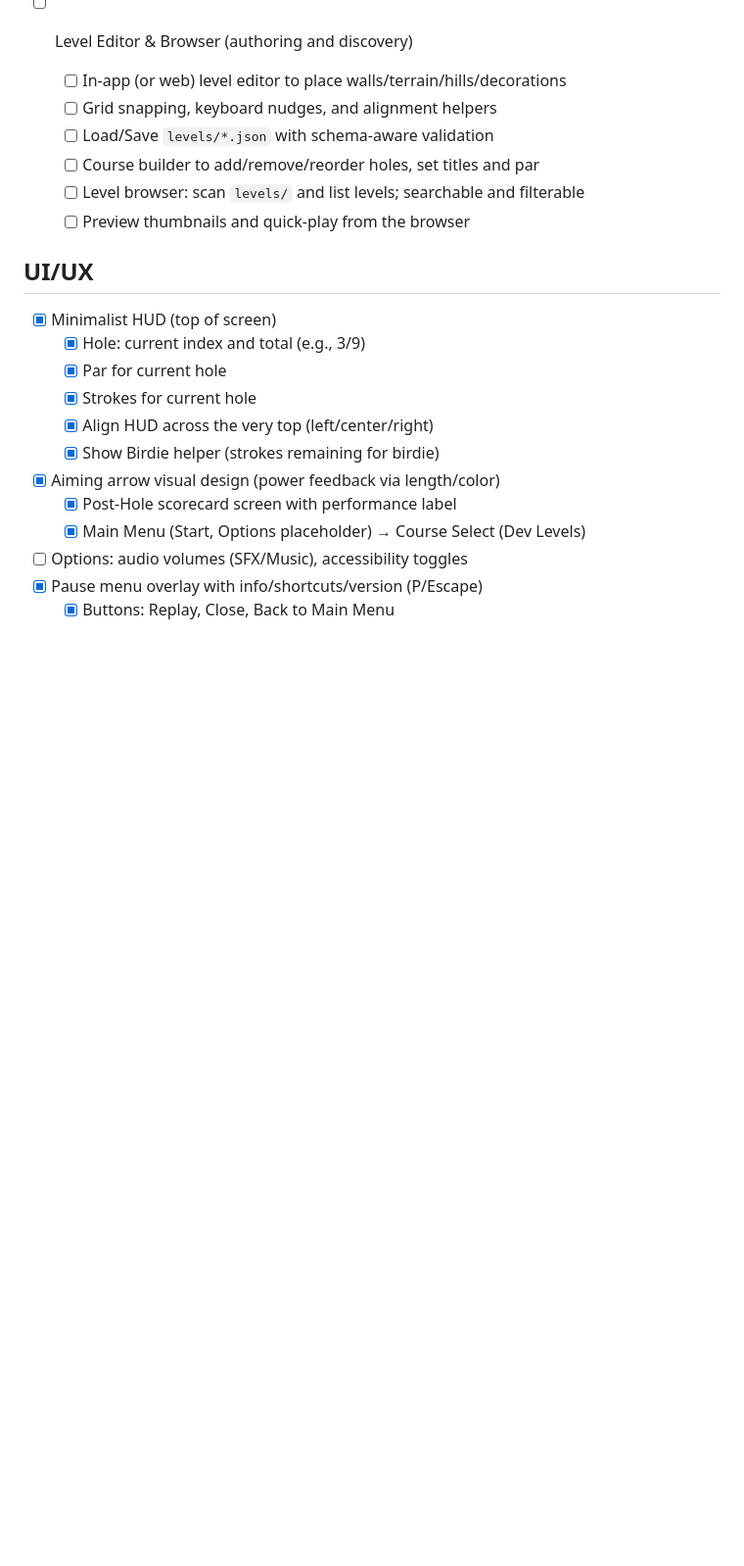
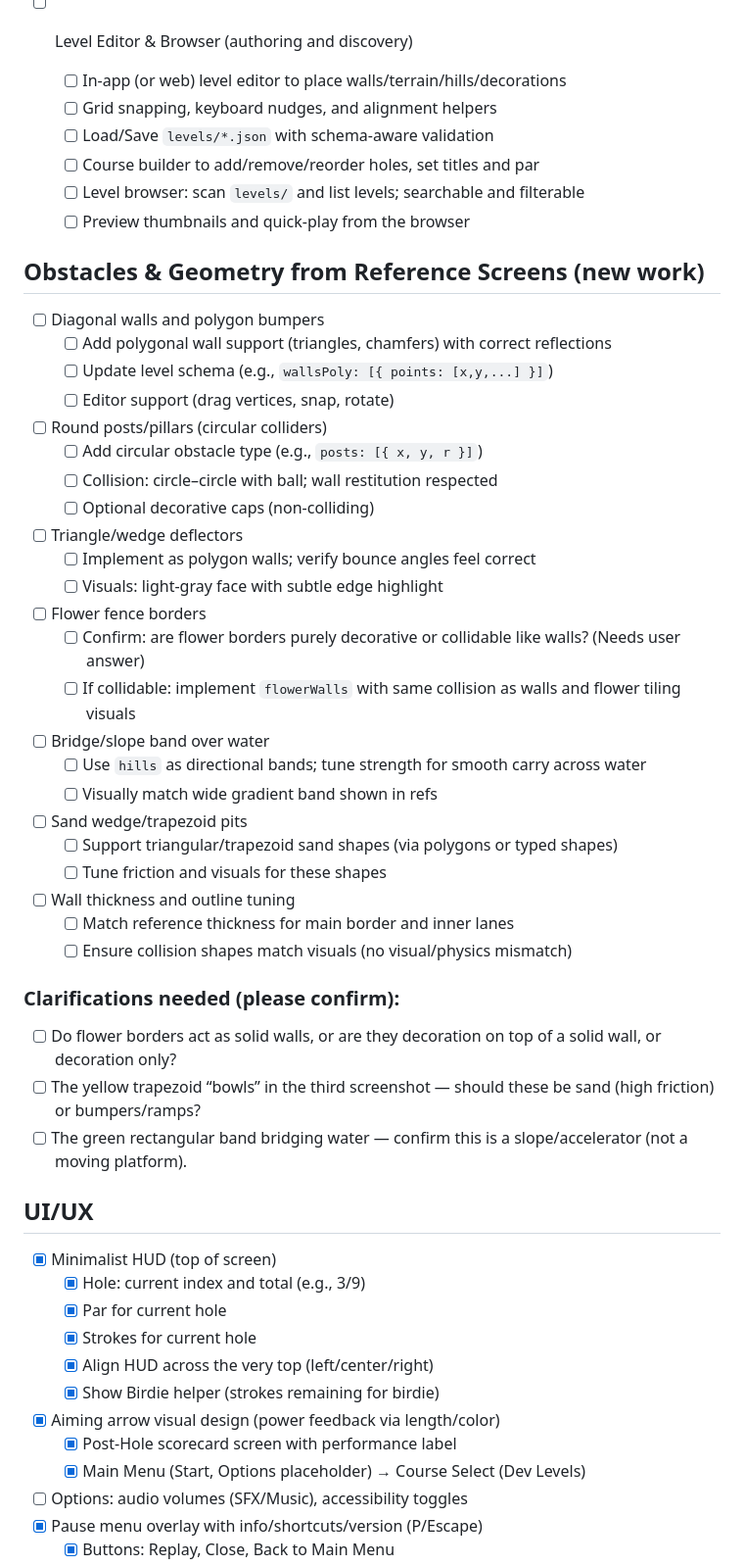
Before and after one commit to noodlesx127/Vector-Putt, a Markdown page: TODO.md, the part around the change. Shown: that part at 98% size. Drawn GitHub-style; blank space fills up the shorter version.

Commit message:
docs: add Obstacles & Geometry from reference (polygons, posts, wedges, flower fences, bridge slopes) and clarifications needed

```diff
--- a/TODO.md
+++ b/TODO.md
@@ -88,6 +88,36 @@ Notes:
   - [ ] Course builder to add/remove/reorder holes, set titles and par
   - [ ] Level browser: scan `levels/` and list levels; searchable and filterable
   - [ ] Preview thumbnails and quick-play from the browser
+
+## Obstacles & Geometry from Reference Screens (new work)
+- [ ] Diagonal walls and polygon bumpers
+  - [ ] Add polygonal wall support (triangles, chamfers) with correct reflections
+  - [ ] Update level schema (e.g., `wallsPoly: [{ points: [x,y,...] }]`)
+  - [ ] Editor support (drag vertices, snap, rotate)
+- [ ] Round posts/pillars (circular colliders)
+  - [ ] Add circular obstacle type (e.g., `posts: [{ x, y, r }]`)
+  - [ ] Collision: circle–circle with ball; wall restitution respected
+  - [ ] Optional decorative caps (non-colliding)
+- [ ] Triangle/wedge deflectors
+  - [ ] Implement as polygon walls; verify bounce angles feel correct
+  - [ ] Visuals: light-gray face with subtle edge highlight
+- [ ] Flower fence borders
+  - [ ] Confirm: are flower borders purely decorative or collidable like walls? (Needs user answer)
+  - [ ] If collidable: implement `flowerWalls` with same collision as walls and flower tiling visuals
+- [ ] Bridge/slope band over water
+  - [ ] Use `hills` as directional bands; tune strength for smooth carry across water
+  - [ ] Visually match wide gradient band shown in refs
+- [ ] Sand wedge/trapezoid pits
+  - [ ] Support triangular/trapezoid sand shapes (via polygons or typed shapes)
+  - [ ] Tune friction and visuals for these shapes
+- [ ] Wall thickness and outline tuning
+  - [ ] Match reference thickness for main border and inner lanes
+  - [ ] Ensure collision shapes match visuals (no visual/physics mismatch)
+
+### Clarifications needed (please confirm):
+- [ ] Do flower borders act as solid walls, or are they decoration on top of a solid wall, or decoration only?
+- [ ] The yellow trapezoid “bowls” in the third screenshot — should these be sand (high friction) or bumpers/ramps?
+- [ ] The green rectangular band bridging water — confirm this is a slope/accelerator (not a moving platform).
 
 ## UI/UX
 - [x] Minimalist HUD (top of screen)
```
